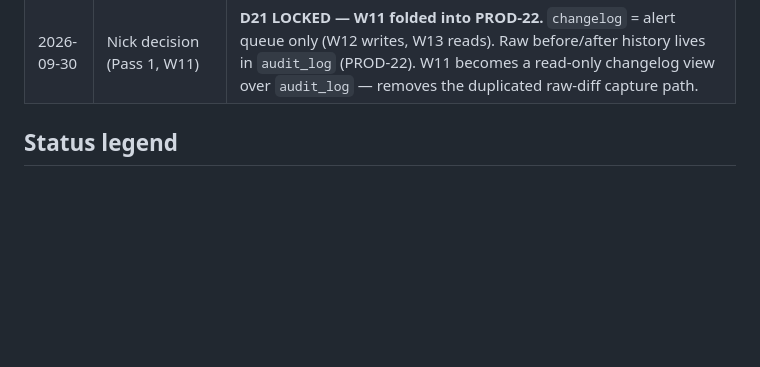
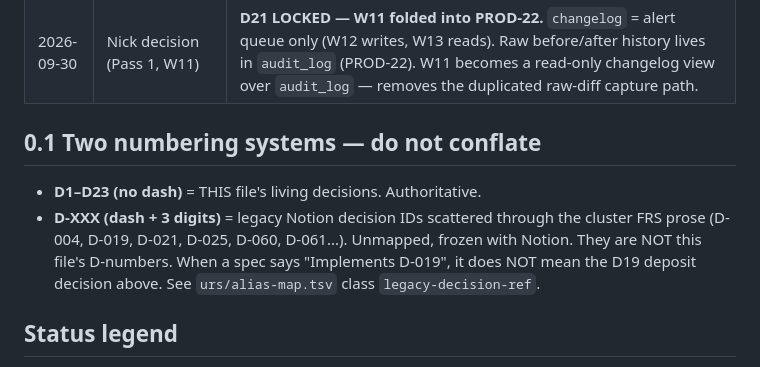
Before and after one commit to Snicker85022/huh-, a Markdown page: docs/postgres-spec.md, the part around the change. Drawn GitHub-style; blank space fills up the shorter version.

Commit message:
Pass 1 triage: distinguish D-XXX vs D-numbering systems; annotate PROD-35 dangling

```diff
--- a/docs/postgres-spec.md
+++ b/docs/postgres-spec.md
@@ -23,6 +23,15 @@
 | 2026-09-25 | Nick directive (mURS review) | **D19 LOCKED — deposit = fixed dollar.** `deposit_basis_cents` frozen at first publish; % is form-only default (50%). §2.7 updated. |
 | 2026-09-25 | Live DB inspection (Cortex) | Four-DB inventory added (§2.9). NocoDB already pointed at tazaos (MIGRATION-001 step 4 mostly done; steps 1/2/3/5 open). WireGuard refs in security.md/health.md flagged for retirement. |
 | 2026-09-30 | Nick decision (Pass 1, W11) | **D21 LOCKED — W11 folded into PROD-22.** `changelog` = alert queue only (W12 writes, W13 reads). Raw before/after history lives in `audit_log` (PROD-22). W11 becomes a read-only changelog view over `audit_log` — removes the duplicated raw-diff capture path. |
+
+## 0.1 Two numbering systems — do not conflate
+
+- **D1–D23 (no dash)** = THIS file's living decisions. Authoritative.
+- **D-XXX (dash + 3 digits)** = legacy Notion decision IDs scattered through the
+  cluster FRS prose (D-004, D-019, D-021, D-025, D-060, D-061...). Unmapped,
+  frozen with Notion. They are NOT this file's D-numbers. When a spec says
+  "Implements D-019", it does NOT mean the D19 deposit decision above.
+  See `urs/alias-map.tsv` class `legacy-decision-ref`.
 
 ## Status legend
 
```
Also changed, not shown: notion-export/clusters/prod.md (+2 -2 lines).
